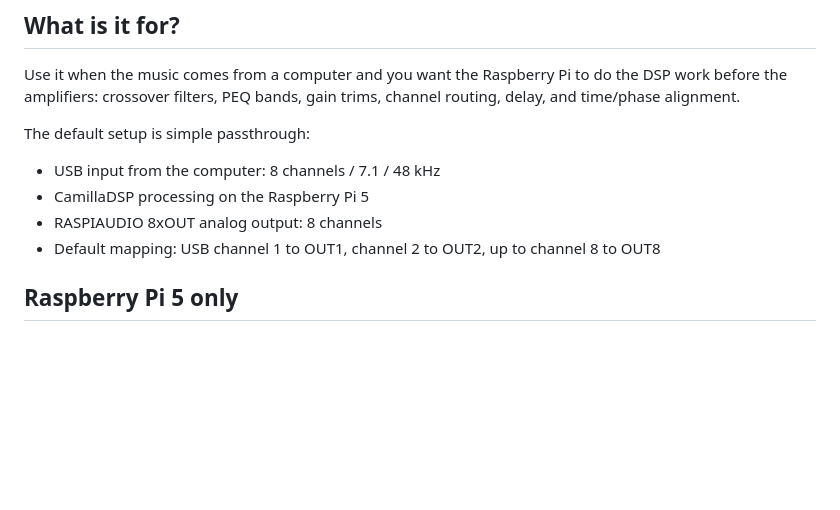
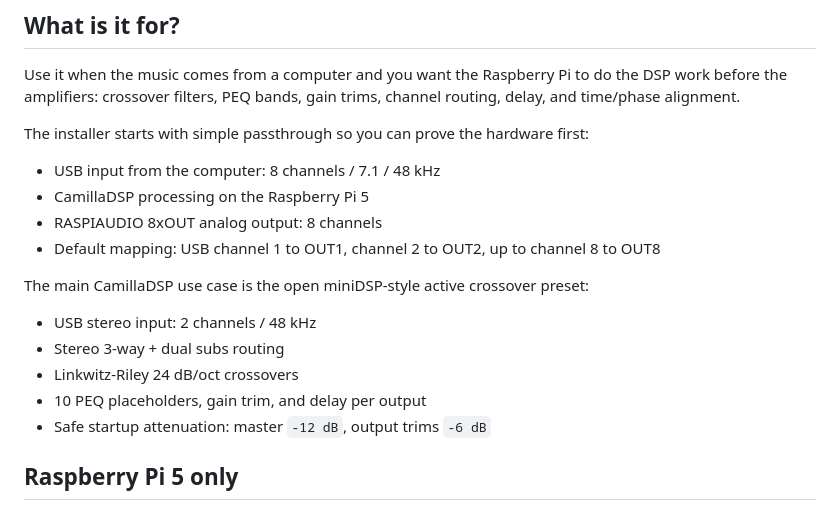
Before and after one commit to RASPIAUDIO/CamillaDSP, a Markdown page: README.md, the part around one of its changes. Rendered like a GitHub page; blank space fills up the shorter version.

```diff
--- a/README.md
+++ b/README.md
@@ -22,12 +22,21 @@ Use it when the music comes from a computer and you want the Raspberry Pi to do
 the DSP work before the amplifiers: crossover filters, PEQ bands, gain trims,
 channel routing, delay, and time/phase alignment.
 
-The default setup is simple passthrough:
+The installer starts with simple passthrough so you can prove the hardware
+first:
 
 - USB input from the computer: 8 channels / 7.1 / 48 kHz
 - CamillaDSP processing on the Raspberry Pi 5
 - RASPIAUDIO 8xOUT analog output: 8 channels
 - Default mapping: USB channel 1 to OUT1, channel 2 to OUT2, up to channel 8 to OUT8
+
+The main CamillaDSP use case is the open miniDSP-style active crossover preset:
+
+- USB stereo input: 2 channels / 48 kHz
+- Stereo 3-way + dual subs routing
+- Linkwitz-Riley 24 dB/oct crossovers
+- 10 PEQ placeholders, gain trim, and delay per output
+- Safe startup attenuation: master `-12 dB`, output trims `-6 dB`
 
 ## Raspberry Pi 5 only
 
```
Also changed, not shown: other parts of README.md (+30 -0 lines), profiles/stereo_3way_active_crossover_8xout/README.md (added, +134 -0 lines), docs/assets/stereo-3way-active-crossover-8xout.png (added), 4 other files.
